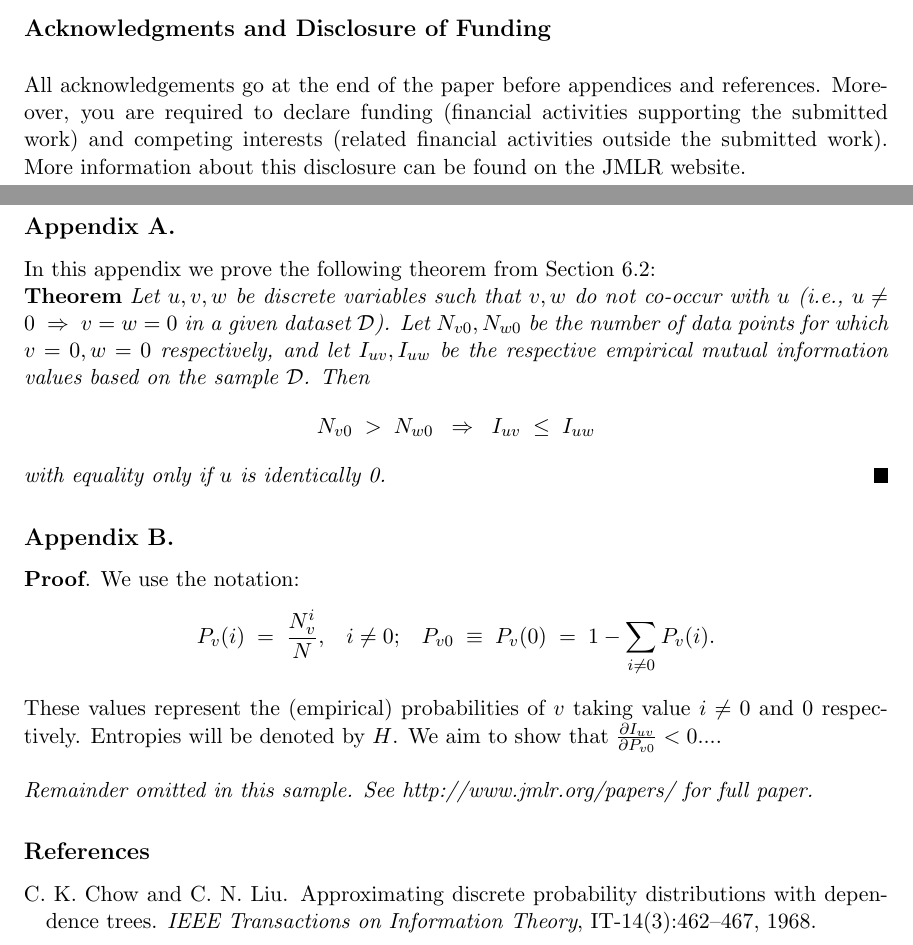
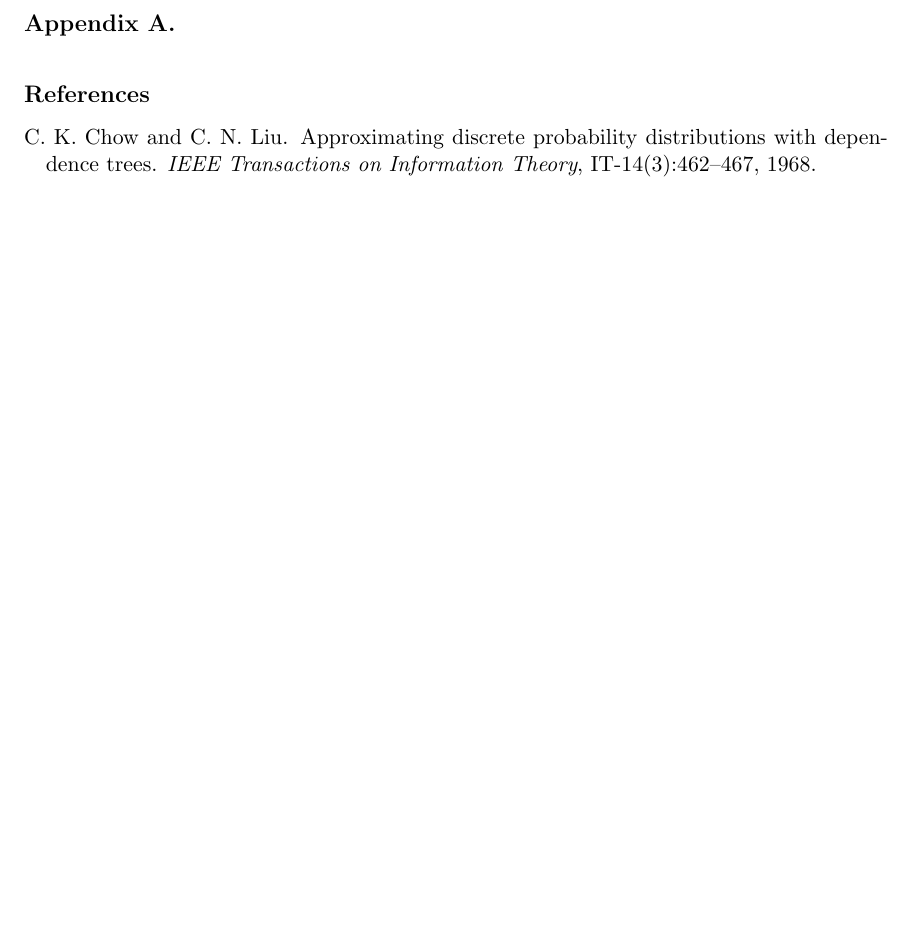
Before and after one commit to AndrewBoessen/P2P-LLM, a LaTeX paper (docs/paper/main.tex, which reads docs/paper/jmlr2e.sty): two parts of pages 3 and 4 of 4 before the commit and part of page 2 of 2 after it, the two joined at a grey line, cut at the place of the change, the shorter picture padded with empty space. Compiled offline with pdfLaTeX.

Commit message:
paper outline

```diff
--- a/docs/paper/jmlr2e.sty
+++ b/docs/paper/jmlr2e.sty
@@ -261,8 +261,6 @@
 
 \def\@startauthor{\noindent \normalsize\bf}
 \def\@endauthor{}
-\def\@starteditor{\noindent \small {\bf Editor:~}}
-\def\@endeditor{\normalsize}
 \def\@maketitle{\vbox{\hsize\textwidth
 		\linewidth\hsize \vskip \beforetitskip
 		{\begin{center} \Large\bf \@title \par \end{center}} \vskip \aftertitskip
@@ -275,12 +273,10 @@
 		\vskip \aftermaketitskip
 		\if@preprint
 		\else
-			\noindent \@starteditor \@editor \@endeditor
 			\vskip \aftermaketitskip
 		\fi
 	}}
 
-\def\editor#1{\gdef\@editor{#1}}
 
 %%%%%%%%%%%%%%%%%%%%%%%%%%%%%%%%%%%%%%%%%%%%%%%%%%%%%%%%%%%%%%%%%%%%%%%%%%%
 %%%
@@ -301,10 +297,8 @@
 \def\jmlrheading#1#2#3#4#5#6#7{\def\ps@jmlrtps{\let\@mkboth\@gobbletwo%
 		\if@preprint
 			\def\@oddhead{} % empty header if its a preprint
-			\def\@oddfoot{\parbox[t]{\textwidth}{\raggedright \scriptsize \copyright #2 #7.\\[5pt]
-					License: CC-BY 4.0, see \url{https://creativecommons.org/licenses/by/4.0/}.\hfill}}%
 		\else
-			\def\@oddhead{\scriptsize Journal of Machine Learning Research #1 (#2) #3 \hfill Submitted #4; Published #5}%
+			\def\@oddhead{\scriptsize Economic and Computation  \hfill Submitted #4}%
 			\def\@oddfoot{\parbox[t]{\textwidth}{\raggedright \scriptsize \copyright #2 #7.\\[5pt]
 					License: CC-BY 4.0, see \url{https://creativecommons.org/licenses/by/4.0/}. Attribution requirements
 					are provided at \url{http://jmlr.org/papers/v#1/#6.html}.\hfill}}%
--- a/docs/paper/main.tex
+++ b/docs/paper/main.tex
@@ -1,6 +1,7 @@
-\documentclass[twoside,11pt]{article}
+\documentclass[preprint,twoside,11pt]{article}
 
 \usepackage{blindtext}
+
 
 % Any additional packages needed should be included after jmlr2e.
 % Note that jmlr2e.sty includes epsfig, amssymb, natbib and graphicx,
@@ -75,7 +77,3 @@ Here is a citation \cite{chow:68}.
-\acks{All acknowledgements go at the end of the paper before appendices and references.
-	Moreover, you are required to declare funding (financial activities supporting the
-	submitted work) and competing interests (related financial activities outside the submitted work).
-	More information about this disclosure can be found on the JMLR website.}
 
 % Manual newpage inserted to improve layout of sample file - not
 % needed in general before appendices/bibliography.
@@ -84,43 +82,6 @@ Here is a citation \cite{chow:68}.
 
 \appendix
 \section{}
-\label{app:theorem}
-
-% Note: in this sample, the section number is hard-coded in. Following
-% proper LaTeX conventions, it should properly be coded as a reference:
-
-%In this appendix we prove the following theorem from
-%Section~\ref{sec:textree-generalization}:
-
-In this appendix we prove the following theorem from
-Section~6.2:
-
-\noindent
-{\bf Theorem} {\it Let $u,v,w$ be discrete variables such that $v, w$ do
-not co-occur with $u$ (i.e., $u\neq0\;\Rightarrow \;v=w=0$ in a given
-dataset $\dataset$). Let $N_{v0},N_{w0}$ be the number of data points for
-which $v=0, w=0$ respectively, and let $I_{uv},I_{uw}$ be the
-respective empirical mutual information values based on the sample
-$\dataset$. Then
-\[
-	N_{v0} \;>\; N_{w0}\;\;\Rightarrow\;\;I_{uv} \;\leq\;I_{uw}
-\]
-with equality only if $u$ is identically 0.} \hfill\BlackBox
-
-\section{}
-
-\noindent
-{\bf Proof}. We use the notation:
-\[
-	P_v(i) \;=\;\frac{N_v^i}{N},\;\;\;i \neq 0;\;\;\;
-	P_{v0}\;\equiv\;P_v(0)\; = \;1 - \sum_{i\neq 0}P_v(i).
-\]
-These values represent the (empirical) probabilities of $v$
-taking value $i\neq 0$ and 0 respectively.  Entropies will be denoted
-by $H$. We aim to show that $\fracpartial{I_{uv}}{P_{v0}} < 0$....\\
-
-{\noindent \em Remainder omitted in this sample. See http://www.jmlr.org/papers/ for full paper.}
-
 
 \vskip 0.2in
 \bibliography{main}
```
Also changed, not shown: docs/paper/main.pdf, docs/paper/main.tex (49 more changed lines), 5 other files.
